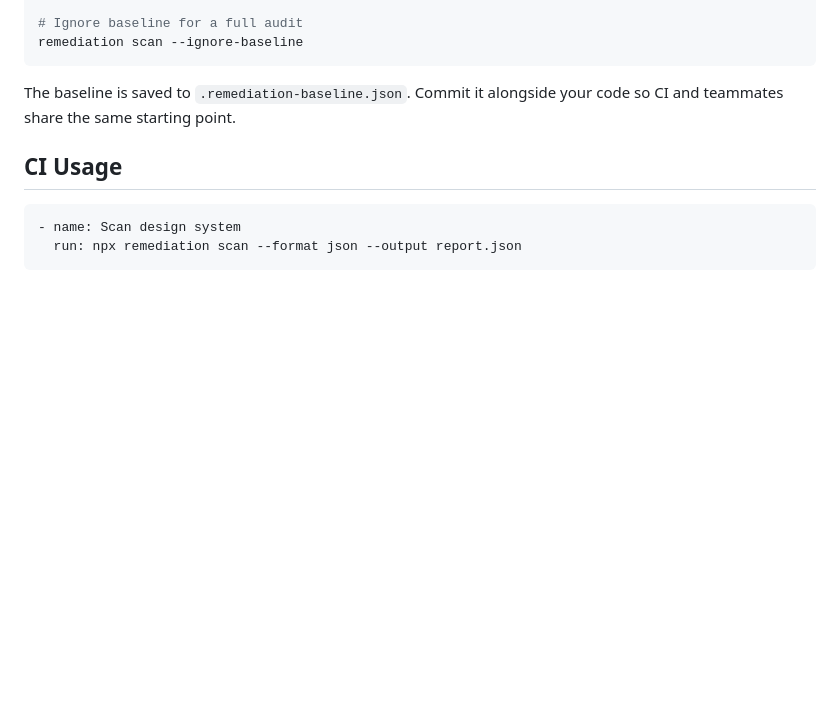
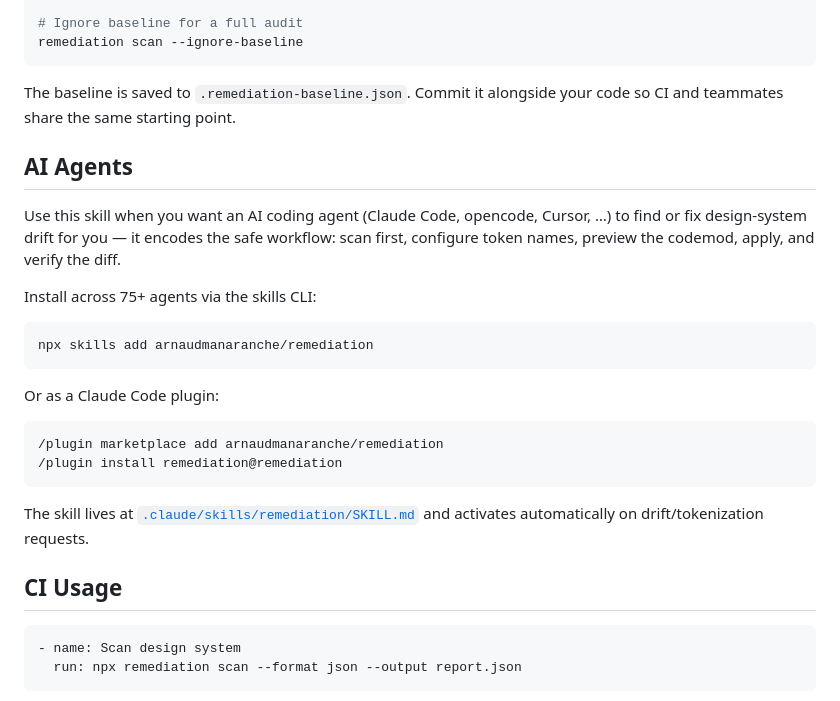
Before and after one commit to arnaudmanaranche/remediation, a Markdown page: README.md, the part around the change. Drawn GitHub-style; blank space fills up the shorter version.

Commit message:
docs(readme): document agent-skill install paths

````diff
--- a/README.md
+++ b/README.md
@@ -296,6 +296,25 @@ remediation scan --ignore-baseline
 
 The baseline is saved to `.remediation-baseline.json`. Commit it alongside your code so CI and teammates share the same starting point.
 
+## AI Agents
+
+Use this skill when you want an AI coding agent (Claude Code, opencode, Cursor, …) to find or fix design-system drift for you — it encodes the safe workflow: scan first, configure token names, preview the codemod, apply, and verify the diff.
+
+Install across 75+ agents via the skills CLI:
+
+```bash
+npx skills add arnaudmanaranche/remediation
+```
+
+Or as a Claude Code plugin:
+
+```
+/plugin marketplace add arnaudmanaranche/remediation
+/plugin install remediation@remediation
+```
+
+The skill lives at [`.claude/skills/remediation/SKILL.md`](.claude/skills/remediation/SKILL.md) and activates automatically on drift/tokenization requests.
+
 ## CI Usage
 
 ```yaml
````
